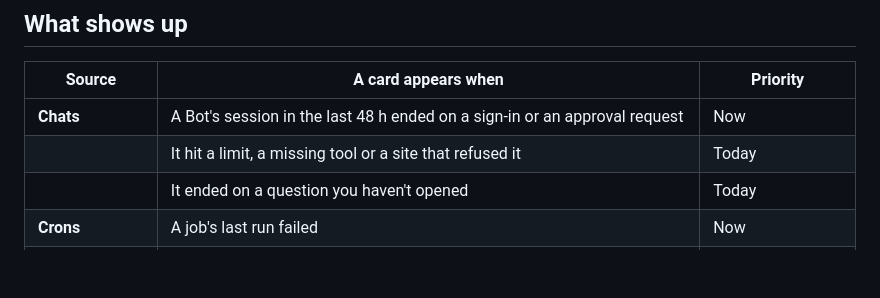
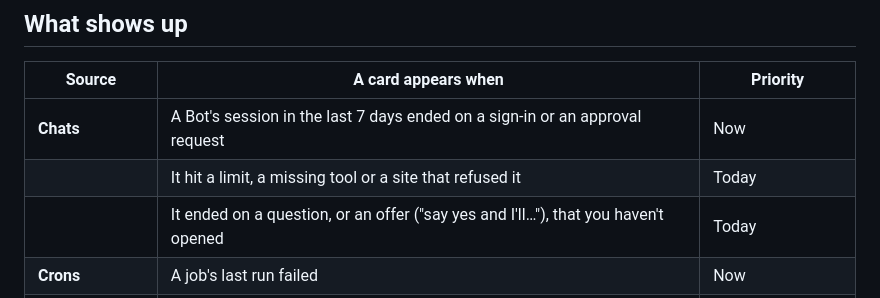
Before and after one commit to BkashJEE/hermes-agent-inbox, a Markdown page: README.md, the part around the change printed below. GitHub-like rendering; blank space fills up the shorter version.

Commit message:
0.5.2: audit fixes — 7-day window for Bot chats, remembered tab fetches on open, per-tab errors, grouped CLI output, fresh screenshots

```diff
--- a/README.md
+++ b/README.md
@@ -18,9 +18,9 @@ Bots can post their own cards too (`hermes inbox add`), so a cron job can ask yo
 
 | Source | A card appears when | Priority |
 |---|---|---|
-| **Chats** | A Bot's session in the last 48 h ended on a sign-in or an approval request | Now |
+| **Chats** | A Bot's session in the last 7 days ended on a sign-in or an approval request | Now |
 | | It hit a limit, a missing tool or a site that refused it | Today |
-| | It ended on a question you haven't opened | Today |
+| | It ended on a question, or an offer ("say yes and I'll…"), that you haven't opened | Today |
 | **Crons** | A job's last run failed | Now |
 | **Keys** ([Key Doctor](https://github.com/BkashJEE/hermes-key-doctor), optional) | A Bot can't reach its model; a login is benched, dead or expiring | Now / Today |
 | **Vitals** (optional) | A red alarm | Now |
```
Also changed, not shown: other parts of README.md (+2 -0 lines), CHANGELOG.md (+8 -0 lines), docs/card-expanded.png, docs/claude-tab.png (added), docs/hero.png, docs/inbox.png, 5 other files.
